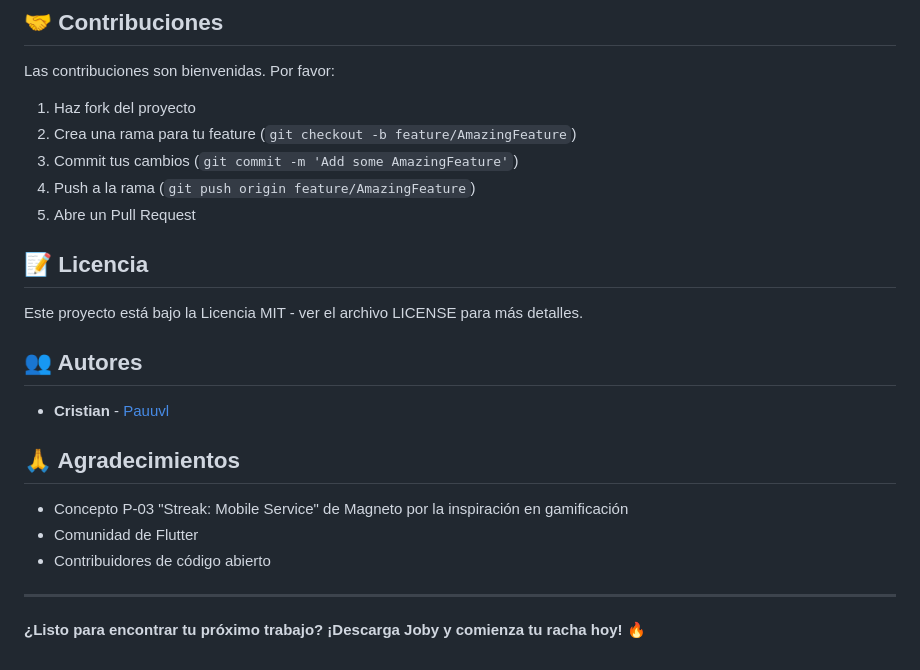
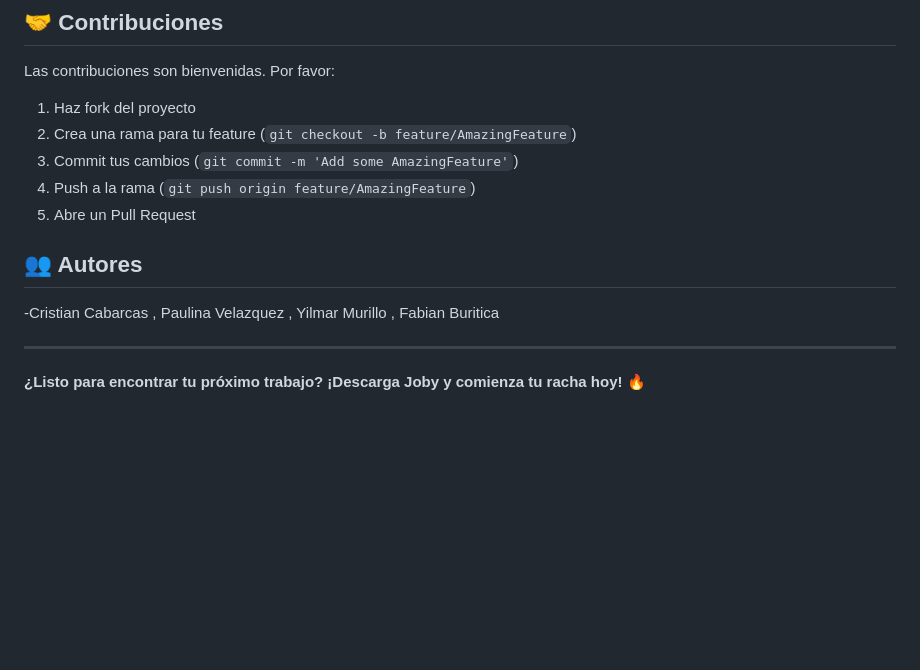
Before and after one commit to Pauuvl/JOBY-, a Markdown page: README.md, the part around the change. Drawn GitHub-style; blank space fills up the shorter version.

```diff
--- a/README.md
+++ b/README.md
@@ -180,19 +180,12 @@ Las contribuciones son bienvenidas. Por favor:
 4. Push a la rama (`git push origin feature/AmazingFeature`)
 5. Abre un Pull Request
 
-## 📝 Licencia
-
-Este proyecto está bajo la Licencia MIT - ver el archivo LICENSE para más detalles.
 
 ## 👥 Autores
 
-- **Cristian** - [Pauuvl](https://github.com/Pauuvl)
+-Cristian Cabarcas , Paulina Velazquez , Yilmar Murillo , Fabian Buritica
 
-## 🙏 Agradecimientos
 
-- Concepto P-03 "Streak: Mobile Service" de Magneto por la inspiración en gamificación
-- Comunidad de Flutter
-- Contribuidores de código abierto
 
 ---
 
```
